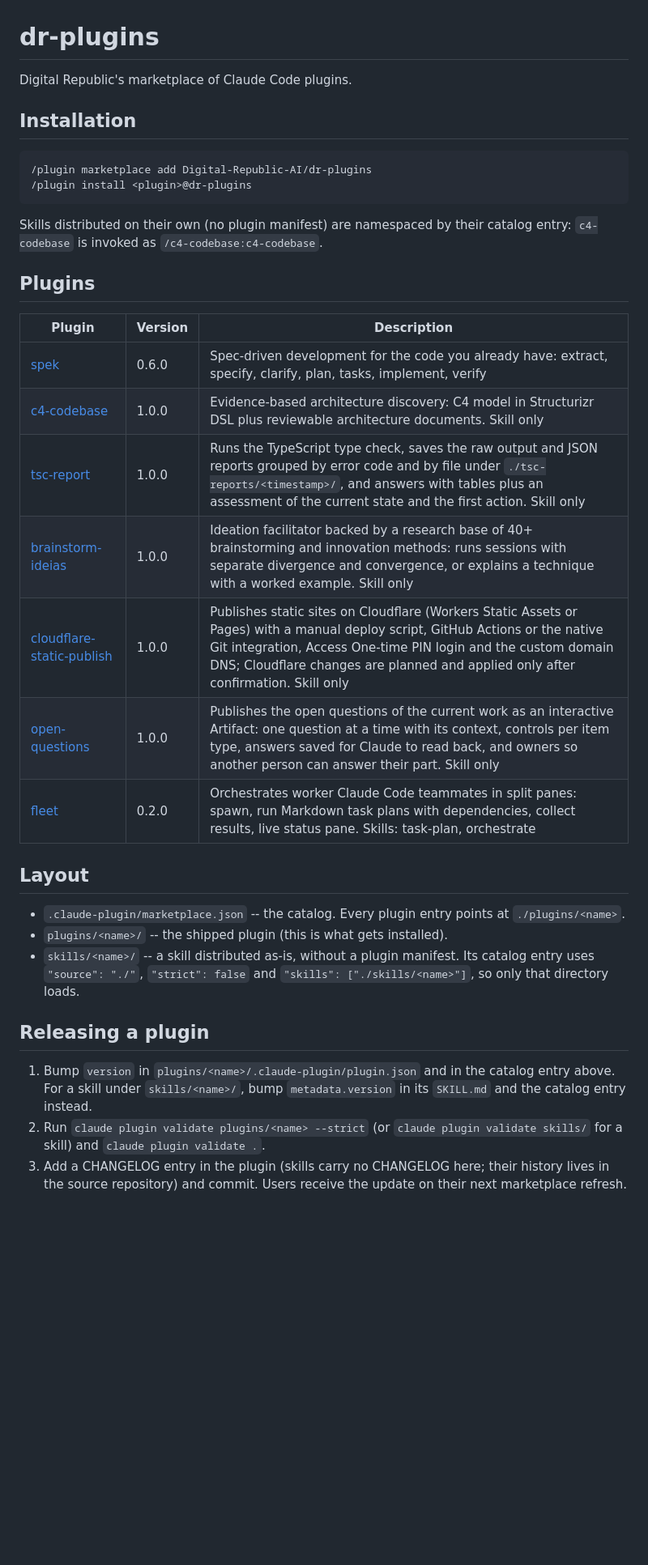
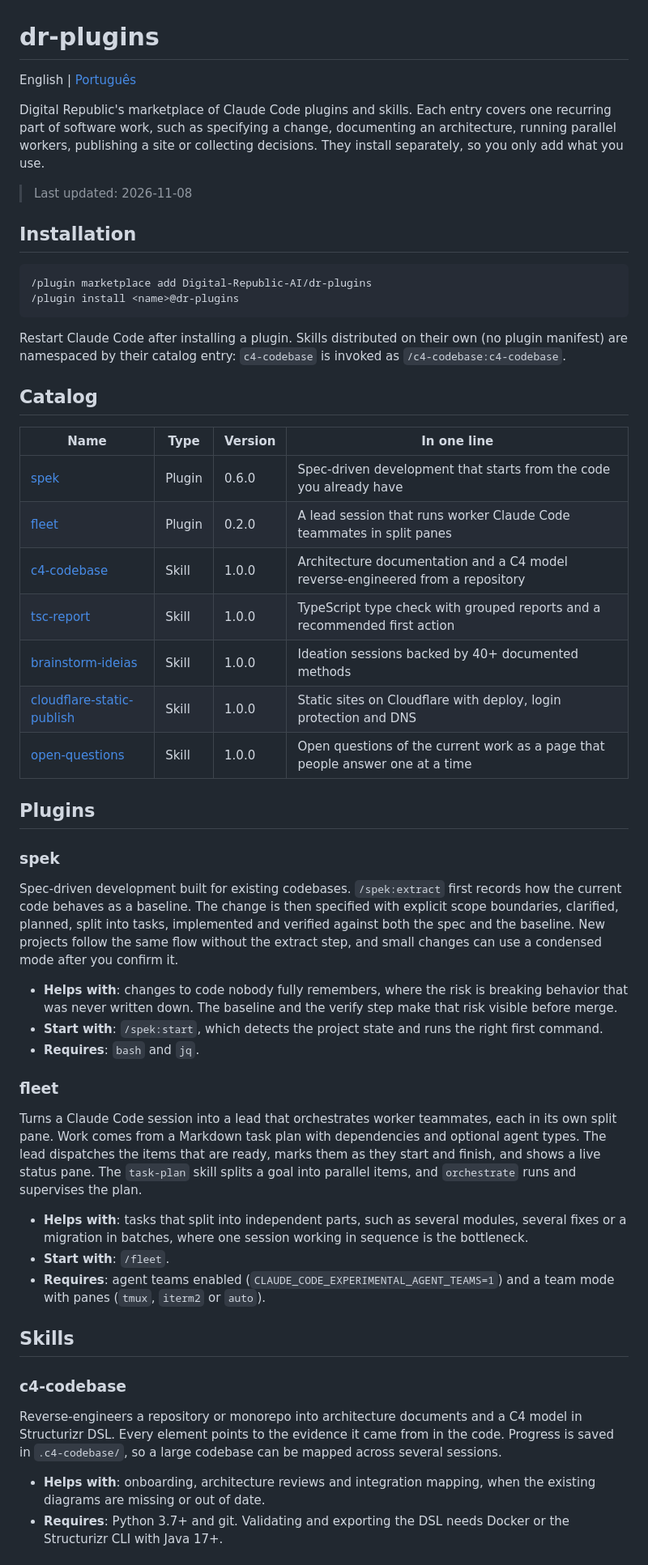
Before and after one commit to Digital-Republic-AI/dr-plugins, a Markdown page: README.md, the part around one of its changes. Shown at 81% size. GitHub-like rendering; blank space fills up the shorter version.

````diff
--- a/README.md
+++ b/README.md
@@ -1,36 +1,56 @@
 # dr-plugins
 
-Digital Republic's marketplace of Claude Code plugins.
+English | [Português](README.pt-BR.md)
+
+Digital Republic's marketplace of Claude Code plugins and skills. Each entry covers one recurring part of software work, such as specifying a change, documenting an architecture, running parallel workers, publishing a site or collecting decisions. They install separately, so you only add what you use.
+
+> Last updated: 2026-11-08
 
 ## Installation
 
-```
+```text
 /plugin marketplace add Digital-Republic-AI/dr-plugins
-/plugin install <plugin>@dr-plugins
+/plugin install <name>@dr-plugins
 ```
 
-Skills distributed on their own (no plugin manifest) are namespaced by their catalog entry: `c4-codebase` is invoked as `/c4-codebase:c4-codebase`.
+Restart Claude Code after installing a plugin. Skills distributed on their own (no plugin manifest) are namespaced by their catalog entry: `c4-codebase` is invoked as `/c4-codebase:c4-codebase`.
+
+## Catalog
+
+| Name | Type | Version | In one line |
+|---|---|---|---|
+| [spek](plugins/spek/) | Plugin | 0.6.0 | Spec-driven development that starts from the code you already have |
+| [fleet](plugins/fleet/) | Plugin | 0.2.0 | A lead session that runs worker Claude Code teammates in split panes |
+| [c4-codebase](skills/c4-codebase/) | Skill | 1.0.0 | Architecture documentation and a C4 model reverse-engineered from a repository |
+| [tsc-report](skills/tsc-report/) | Skill | 1.0.0 | TypeScript type check with grouped reports and a recommended first action |
+| [brainstorm-ideias](skills/brainstorm-ideias/) | Skill | 1.0.0 | Ideation sessions backed by 40+ documented methods |
+| [cloudflare-static-publish](skills/cloudflare-static-publish/) | Skill | 1.0.0 | Static sites on Cloudflare with deploy, login protection and DNS |
+| [open-questions](skills/open-questions/) | Skill | 1.0.0 | Open questions of the current work as a page that people answer one at a time |
 
 ## Plugins
 
-| Plugin | Version | Description |
-|---|---|---|
-| [spek](plugins/spek/) | 0.6.0 | Spec-driven development for the code you already have: extract, specify, clarify, plan, tasks, implement, verify |
-| [c4-codebase](skills/c4-codebase/) | 1.0.0 | Evidence-based architecture discovery: C4 model in Structurizr DSL plus reviewable architecture documents. Skill only |
-| [tsc-report](skills/tsc-report/) | 1.0.0 | Runs the TypeScript type check, saves the raw output and JSON reports grouped by error code and by file under `./tsc-reports/<timestamp>/`, and answers with tables plus an assessment of the current state and the first action. Skill only |
-| [brainstorm-ideias](skills/brainstorm-ideias/) | 1.0.0 | Ideation facilitator backed by a research base of 40+ brainstorming and innovation methods: runs sessions with separate divergence and convergence, or explains a technique with a worked example. Skill only |
-| [cloudflare-static-publish](skills/cloudflare-static-publish/) | 1.0.0 | Publishes static sites on Cloudflare (Workers Static Assets or Pages) with a manual deploy script, GitHub Actions or the native Git integration, Access One-time PIN login and the custom domain DNS; Cloudflare changes are planned and applied only after confirmation. Skill only |
-| [open-questions](skills/open-questions/) | 1.0.0 | Publishes the open questions of the current work as an interactive Artifact: one question at a time with its context, controls per item type, answers saved for Claude to read back, and owners so another person can answer their part. Skill only |
-| [fleet](plugins/fleet/) | 0.2.0 | Orchestrates worker Claude Code teammates in split panes: spawn, run Markdown task plans with dependencies, collect results, live status pane. Skills: task-plan, orchestrate |
+### spek
 
-## Layout
+Spec-driven development built for existing codebases. `/spek:extract` first records how the current code behaves as a baseline. The change is then specified with explicit scope boundaries, clarified, planned, split into tasks, implemented and verified against both the spec and the baseline. New projects follow the same flow without the extract step, and small changes can use a condensed mode after you confirm it.
 
-- `.claude-plugin/marketplace.json` -- the catalog. Every plugin entry points at `./plugins/<name>`.
-- `plugins/<name>/` -- the shipped plugin (this is what gets installed).
-- `skills/<name>/` -- a skill distributed as-is, without a plugin manifest. Its catalog entry uses `"source": "./"`, `"strict": false` and `"skills": ["./skills/<name>"]`, so only that directory loads.
+- **Helps with**: changes to code nobody fully remembers, where the risk is breaking behavior that was never written down. The baseline and the verify step make that risk visible before merge.
+- **Start with**: `/spek:start`, which detects the project state and runs the right first command.
+- **Requires**: `bash` and `jq`.
 
-## Releasing a plugin
+### fleet
 
-1. Bump `version` in `plugins/<name>/.claude-plugin/plugin.json` and in the catalog entry above. For a skill under `skills/<name>/`, bump `metadata.version` in its `SKILL.md` and the catalog entry instead.
-2. Run `claude plugin validate plugins/<name> --strict` (or `claude plugin validate skills/` for a skill) and `claude plugin validate .`.
-3. Add a CHANGELOG entry in the plugin (skills carry no CHANGELOG here; their history lives in the source repository) and commit. Users receive the update on their next marketplace refresh.
+Turns a Claude Code session into a lead that orchestrates worker teammates, each in its own split pane. Work comes from a Markdown task plan with dependencies and optional agent types. The lead dispatches the items that are ready, marks them as they start and finish, and shows a live status pane. The `task-plan` skill splits a goal into parallel items, and `orchestrate` runs and supervises the plan.
+
+- **Helps with**: tasks that split into independent parts, such as several modules, several fixes or a migration in batches, where one session working in sequence is the bottleneck.
+- **Start with**: `/fleet`.
+- **Requires**: agent teams enabled (`CLAUDE_CODE_EXPERIMENTAL_AGENT_TEAMS=1`) and a team mode with panes (`tmux`, `iterm2` or `auto`).
+
+## Skills
+
+### c4-codebase
+
+Reverse-engineers a repository or monorepo into architecture documents and a C4 model in Structurizr DSL. Every element points to the evidence it came from in the code. Progress is saved in `.c4-codebase/`, so a large codebase can be mapped across several sessions.
+
+- **Helps with**: onboarding, architecture reviews and integration mapping, when the existing diagrams are missing or out of date.
+- **Requires**: Python 3.7+ and git. Validating and exporting the DSL needs Docker or the Structurizr CLI with Java 17+.
+
````
Also changed, not shown: other parts of README.md (+34 -0 lines), CONTRIBUTING.md (added, +21 -0 lines), README.pt-BR.md (added, +91 -0 lines).
